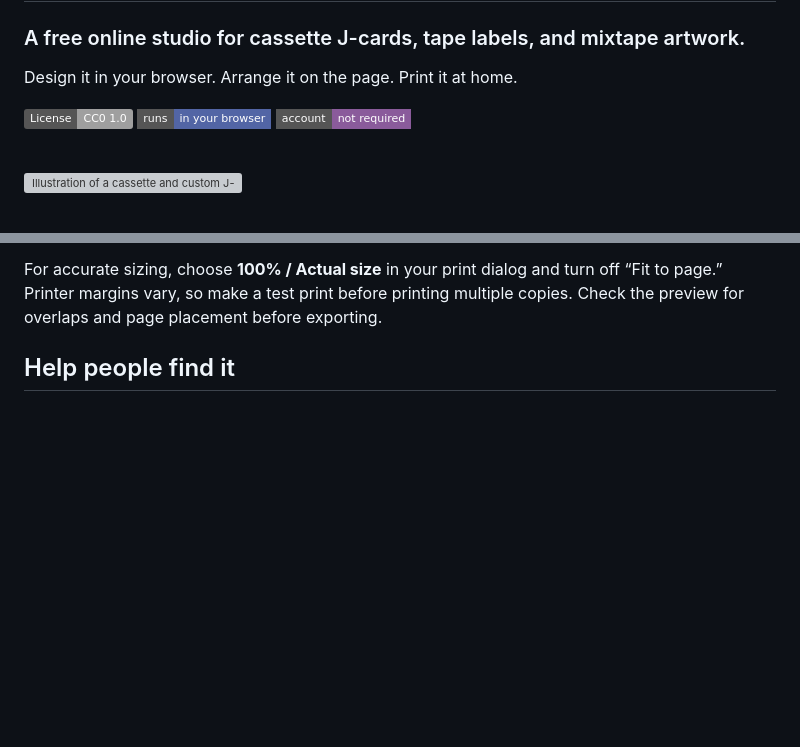
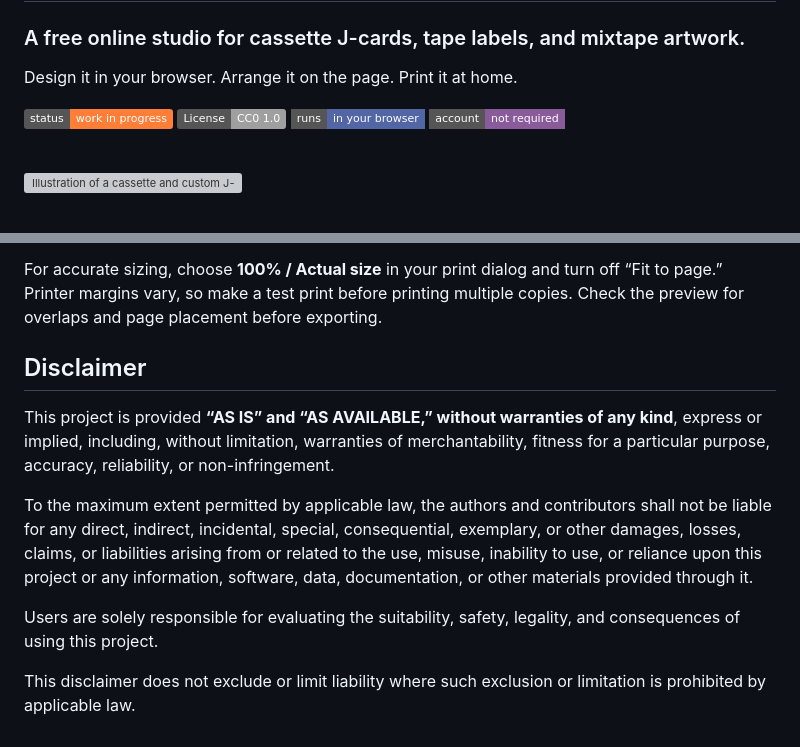
Before and after one commit to nhaloorsooraj/Cassette_J_Card_Studio, a Markdown page: README.md, 2 parts joined by grey strips. GitHub-like rendering; badges without logos; blank space fills up the shorter version; grey boxes are pictures that could not be loaded.

Commit message:
Add disclaimer about project use and liability
Added a disclaimer section outlining the project's limitations and user responsibilities.

```diff
--- a/README.md
+++ b/README.md
@@ -6,7 +6,7 @@
 
 Design it in your browser. Arrange it on the page. Print it at home.
 
-
+[![Status: Work in Progress](https://img.shields.io/badge/status-work%20in%20progress-orange)](#)
 [![License: CC0-1.0](https://img.shields.io/badge/License-CC0_1.0-lightgrey.svg)](https://creativecommons.org/publicdomain/zero/1.0/)
 [![Runs in your browser](https://img.shields.io/badge/runs-in%20your%20browser-5265a5?style=flat-square)](#)
 [![No account required](https://img.shields.io/badge/account-not%20required-8a5b9b?style=flat-square)](#)
@@ -67,4 +67,12 @@ The PDF uses **A4 landscape** pages. Page 1 places the folded J-card and both ca
 
 For accurate sizing, choose **100% / Actual size** in your print dialog and turn off “Fit to page.” Printer margins vary, so make a test print before printing multiple copies. Check the preview for overlaps and page placement before exporting.
 
-## Help people find it
+## Disclaimer
+
+This project is provided **“AS IS” and “AS AVAILABLE,” without warranties of any kind**, express or implied, including, without limitation, warranties of merchantability, fitness for a particular purpose, accuracy, reliability, or non-infringement.
+
+To the maximum extent permitted by applicable law, the authors and contributors shall not be liable for any direct, indirect, incidental, special, consequential, exemplary, or other damages, losses, claims, or liabilities arising from or related to the use, misuse, inability to use, or reliance upon this project or any information, software, data, documentation, or other materials provided through it.
+
+Users are solely responsible for evaluating the suitability, safety, legality, and consequences of using this project.
+
+This disclaimer does not exclude or limit liability where such exclusion or limitation is prohibited by applicable law.
```
